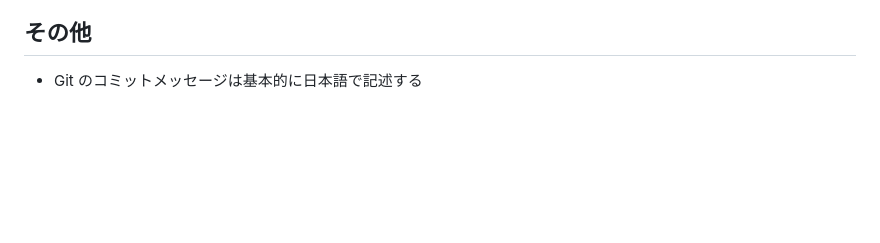
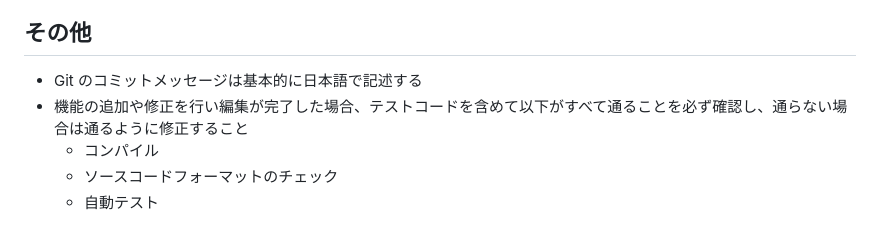
Before and after one commit to seraphr/narou-tools, a Markdown page: AGENTS.md, the part around the change. Rendered like a GitHub page; blank space fills up the shorter version.

Commit message:
AGENTS.mdに記載を追加

```diff
--- a/AGENTS.md
+++ b/AGENTS.md
@@ -141,3 +141,7 @@ array.foreach { tElement =>
 ## その他
 
 - Git のコミットメッセージは基本的に日本語で記述する
+- 機能の追加や修正を行い編集が完了した場合、テストコードを含めて以下がすべて通ることを必ず確認し、通らない場合は通るように修正すること
+    - コンパイル
+    - ソースコードフォーマットのチェック
+    - 自動テスト
```
